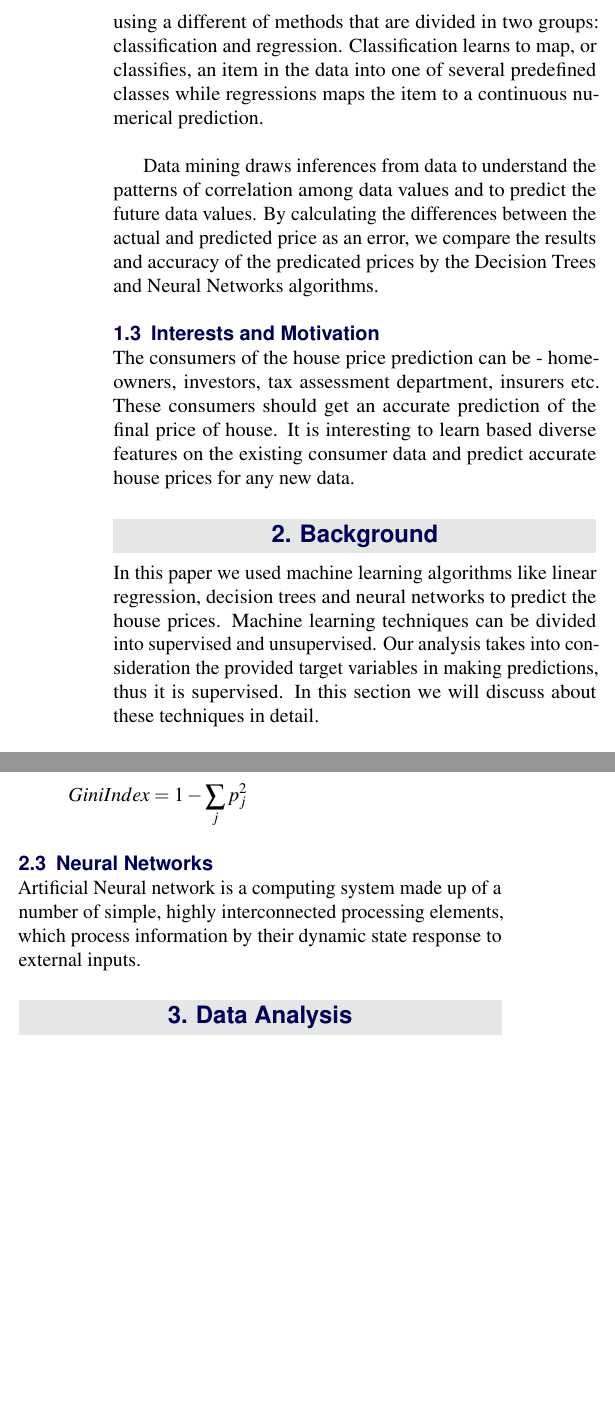
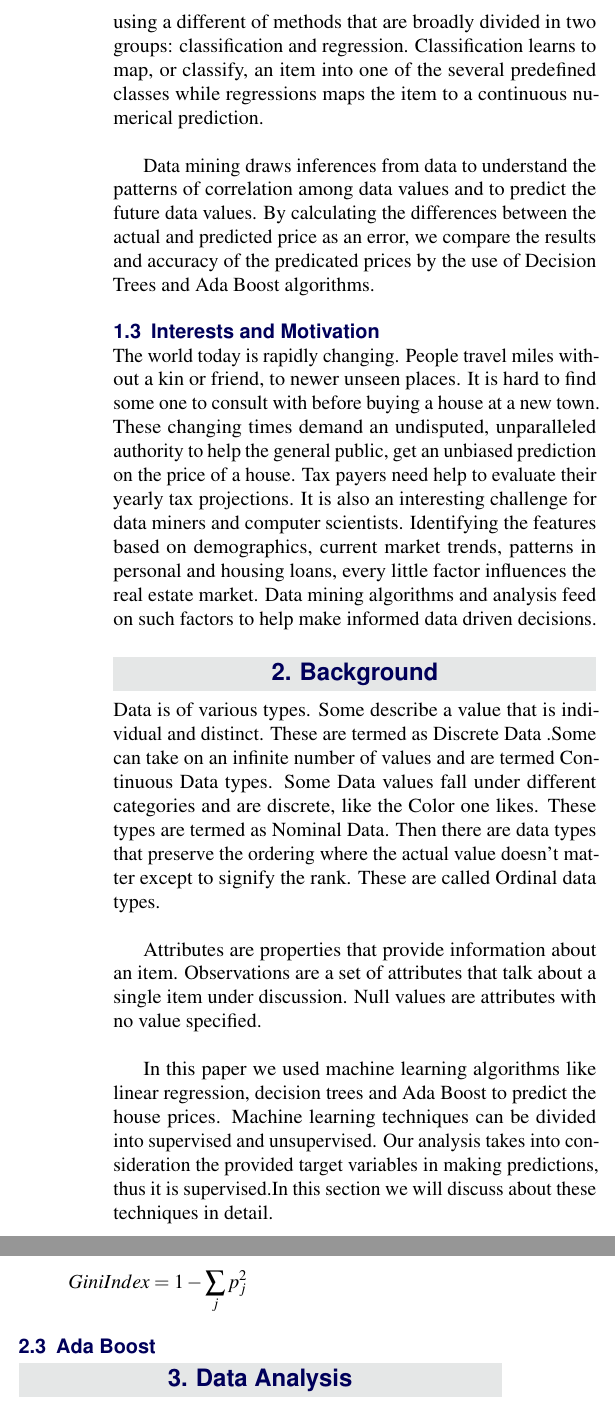
Before and after one commit to anusharamamurthy/Kaggle-HPAR, a LaTeX document (report_template.tex): two parts of the columns of page 2 of 6 before the commit and two parts of the columns of page 2 of 7 after it, joined at a grey line, cut so that both start at the same text, the shorter picture padded with empty space. The pictures show the PDF file report_template.pdf that the author committed with the source.

Commit message:
updated background

```diff
--- a/report_template.tex
+++ b/report_template.tex
@@ -61,4 +61,3 @@
 \affiliation{\textsuperscript{2}\textit{ Computer Science, School of Informatics and Computing, Indiana University, Bloomington, IN, USA}} % Author affiliation
 \affiliation{*\textbf{Corresponding author}: todo} % Corresponding author
 
-\Keywords{house --- price --- prediction} % Keywords - if you don't want any simply remove all the text between the curly brackets
@@ -103,6 +102,6 @@
 
 	\subsection{Interests and Motivation}
-	The consumers of the house price prediction can be - homeowners, investors, tax assessment department, insurers etc. These consumers should get an accurate prediction of the final price of house. It is interesting to learn based diverse features on the existing consumer data and predict accurate house prices for any new data.
+	The world today is rapidly changing. People travel miles without a kin or friend, to newer unseen places. It is hard to find some one to consult with before buying a house at a new town. These changing times demand an undisputed, unparalleled authority to help the general public, get an unbiased prediction on the price of a house. Tax payers need help to evaluate their yearly tax projections. It is also an interesting challenge for data miners and computer scientists. Identifying the features based on demographics, current market trends, patterns in personal and housing loans, every little factor influences the real estate market. Data mining algorithms and analysis feed on such factors to help make informed data driven decisions.
 
 
 	%------------------------------------------------
@@ -120,7 +119,11 @@
 		\label{fig:SalePrice}
 	\end{figure*}
 
-	In this paper we used machine learning algorithms like linear regression, decision trees and neural networks to predict the house prices. Machine learning techniques can be divided into supervised and unsupervised. Our analysis takes into consideration the provided target variables in making predictions, thus it is supervised. In this section we will discuss about these techniques in detail.
+	Data is of various types. Some describe a value that is individual and distinct. These are termed as Discrete Data .Some can take on an infinite number of values and are termed Continuous Data types.  Some Data values fall under different categories and are discrete, like the Color one likes. These types are termed as Nominal Data. Then there are data types that preserve the ordering where the actual value doesn't matter except to signify the rank. These are called Ordinal data types. \\
+
+	Attributes are properties that provide information about an item. Observations are a set of attributes that talk about a single item under discussion. Null values are attributes with no value specified.\\
+
+	In this paper we used machine learning algorithms like linear regression, decision trees and Ada Boost to predict the house prices. Machine learning techniques can be divided into supervised and unsupervised. Our analysis takes into consideration the provided target variables in making predictions, thus it is supervised.In this section we will discuss about these techniques in detail.
 
 	\subsection{Linear Regression}
 
@@ -137,12 +140,13 @@
 	\subsection{Decision Trees}
 	A decision tree builds regression or classification models in the form of a tree structure. The tree includes root node, branches and leaf nodes. Each internal node denotes a test on an attribute, each branch denotes the outcome of a test and each leaf node holds a class label. Decision trees can handle both categorical and numerical data. \\
 	Different algorithms and impurity measures are used for building a Decision Tree. In our analysis we have used CART (Classification and Regression Tree) algorithm. In our paper since we are dealing with prediction of a continuous  variable(price), the decision tree is called regression tree.\\
+
 	\textbf{Gini Index}\\
 	It measures the inequality among values of a frequency distribution. Gini index of 0 means perfect equality(where all values are same) and Gini index of 1 means maximum inequality among values. The impurity(or purity) measure used in building decision tree in CART is called GINI index.
 	\[Gini Index = 1 - \sum_{j}p_j^2 \]
 
-	\subsection{Neural Networks}
-	Artificial Neural network is a computing system made up of a number of simple, highly interconnected processing elements, which process information by their dynamic state response to external inputs.
+	\subsection{Ada Boost}
+
 	%------------------------------------------------
 
 	\section{Data Analysis}
```
Also changed, not shown: report_template.pdf, report_template.tex (16 more changed lines).
